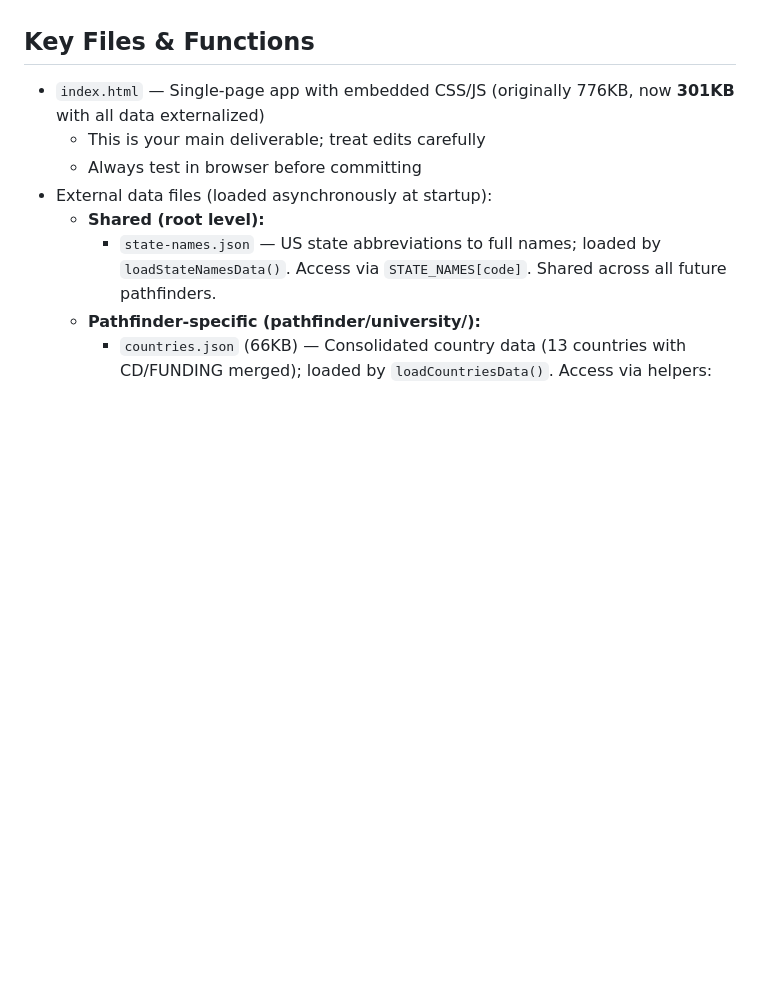
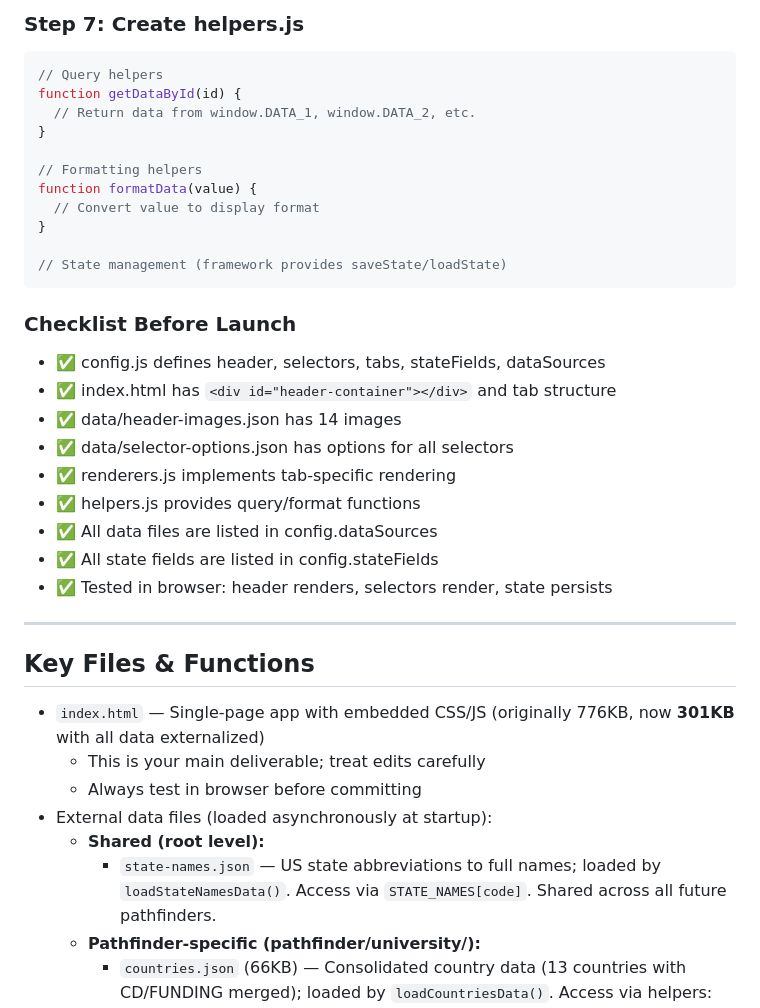
Before and after one commit to craigpen/pathfinder, a Markdown page: CLAUDE.md, the part around one of its changes. Drawn GitHub-style; blank space fills up the shorter version.

````diff
--- a/CLAUDE.md
+++ b/CLAUDE.md
@@ -282,3 +450,30 @@ When externalizing reference data that's keyed by external data (e.g., DEMAND_MA
+### Step 7: Create helpers.js
+```javascript
+// Query helpers
+function getDataById(id) {
+  // Return data from window.DATA_1, window.DATA_2, etc.
+}
+
+// Formatting helpers
+function formatData(value) {
+  // Convert value to display format
+}
+
+// State management (framework provides saveState/loadState)
+```
+
+### Checklist Before Launch
+- ✅ config.js defines header, selectors, tabs, stateFields, dataSources
+- ✅ index.html has `<div id="header-container"></div>` and tab structure
+- ✅ data/header-images.json has 14 images
+- ✅ data/selector-options.json has options for all selectors
+- ✅ renderers.js implements tab-specific rendering
+- ✅ helpers.js provides query/format functions
+- ✅ All data files are listed in config.dataSources
+- ✅ All state fields are listed in config.stateFields
+- ✅ Tested in browser: header renders, selectors render, state persists
+
+---
 
 ## Key Files & Functions
 - `index.html` — Single-page app with embedded CSS/JS (originally 776KB, now **301KB** with all data externalized)
````
Also changed, not shown: other parts of CLAUDE.md (+168 -0 lines).
